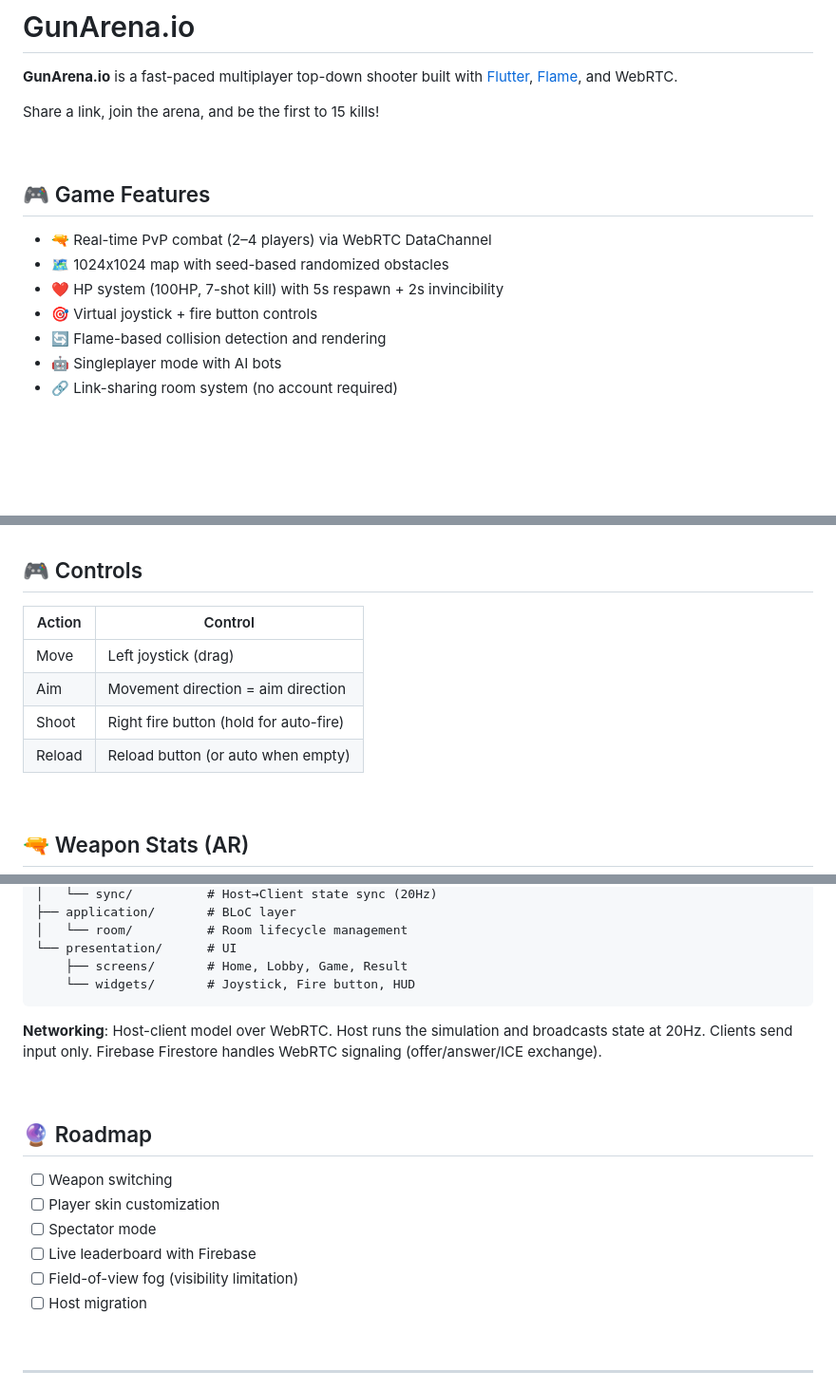
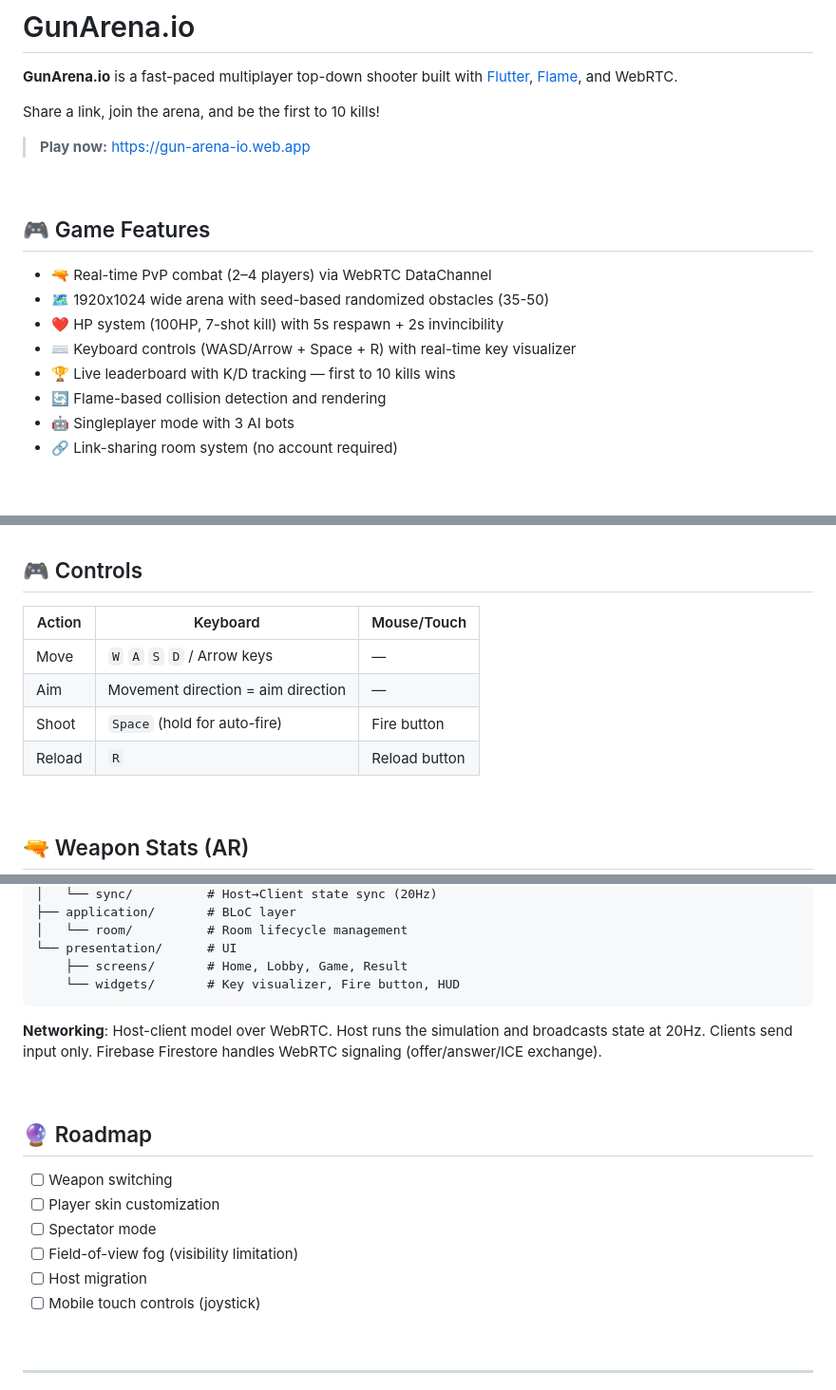
Before and after one commit to csc7545/gunarena.io, a Markdown page: README.md, 3 parts joined by grey strips. Shown at 95% size. Rendered like a GitHub page; blank space fills up the shorter version.

Commit message:
docs: README 업데이트 (키보드 조작, 1920x1024 맵, 10킬 승리, 배포 링크)

````diff
--- a/README.md
+++ b/README.md
@@ -2,18 +2,21 @@
 
 **GunArena.io** is a fast-paced multiplayer top-down shooter built with [Flutter](https://flutter.dev/), [Flame](https://flame-engine.org/), and WebRTC.
 
-Share a link, join the arena, and be the first to 15 kills!
+Share a link, join the arena, and be the first to 10 kills!
+
+> **Play now:** [https://gun-arena-io.web.app](https://gun-arena-io.web.app)
 
 <br>
 
 ## 🎮 Game Features
 
 - 🔫 Real-time PvP combat (2–4 players) via WebRTC DataChannel
-- 🗺️ 1024x1024 map with seed-based randomized obstacles
+- 🗺️ 1920x1024 wide arena with seed-based randomized obstacles (35-50)
 - ❤️ HP system (100HP, 7-shot kill) with 5s respawn + 2s invincibility
-- 🎯 Virtual joystick + fire button controls
+- ⌨️ Keyboard controls (WASD/Arrow + Space + R) with real-time key visualizer
+- 🏆 Live leaderboard with K/D tracking — first to 10 kills wins
 - 🔄 Flame-based collision detection and rendering
-- 🤖 Singleplayer mode with AI bots
+- 🤖 Singleplayer mode with 3 AI bots
 - 🔗 Link-sharing room system (no account required)
 
 <br>
@@ -55,12 +58,12 @@ fvm flutter run -d chrome --web-hostname=localhost --web-port=3000
 
 ## 🎮 Controls
 
-| Action | Control |
-|--------|---------|
-| Move | Left joystick (drag) |
-| Aim | Movement direction = aim direction |
-| Shoot | Right fire button (hold for auto-fire) |
-| Reload | Reload button (or auto when empty) |
+| Action | Keyboard | Mouse/Touch |
+|--------|----------|-------------|
+| Move | `W` `A` `S` `D` / Arrow keys | — |
+| Aim | Movement direction = aim direction | — |
+| Shoot | `Space` (hold for auto-fire) | Fire button |
+| Reload | `R` | Reload button |
 
 <br>
 
@@ -94,7 +97,7 @@ lib/
 │   └── room/          # Room lifecycle management
 └── presentation/      # UI
     ├── screens/       # Home, Lobby, Game, Result
-    └── widgets/       # Joystick, Fire button, HUD
+    └── widgets/       # Key visualizer, Fire button, HUD
 ```
 
 **Networking**: Host-client model over WebRTC. Host runs the simulation and broadcasts state at 20Hz. Clients send input only. Firebase Firestore handles WebRTC signaling (offer/answer/ICE exchange).
@@ -106,9 +109,9 @@ lib/
 - [ ] Weapon switching
 - [ ] Player skin customization
 - [ ] Spectator mode
-- [ ] Live leaderboard with Firebase
 - [ ] Field-of-view fog (visibility limitation)
 - [ ] Host migration
+- [ ] Mobile touch controls (joystick)
 
 <br>
 
````
